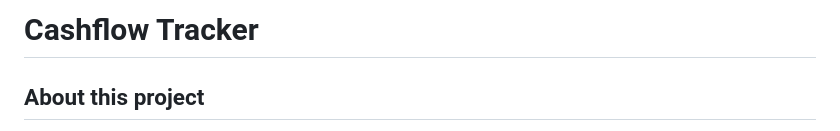
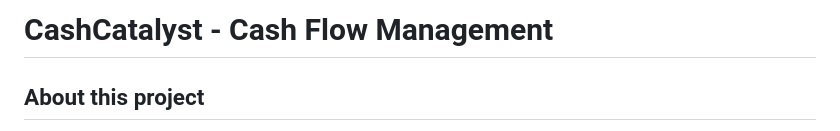
Before and after one commit to raymond0208/CashCatalyst, a Markdown page: README.md, the part around the change. Rendered like a GitHub page.

```diff
--- a/README.md
+++ b/README.md
@@ -1,4 +1,4 @@
-# Cashflow Tracker
+# CashCatalyst - Cash Flow Management
 
 ## About this project
 For individuals or lean teams managing the finances of a business, cash flow is fundamental and has the most direct and immediate impact on operations. This tool helps you easily record cash activities, intelligently analyze your business's cash flow based on financial accounting principles, and collaborate with team members.
```
